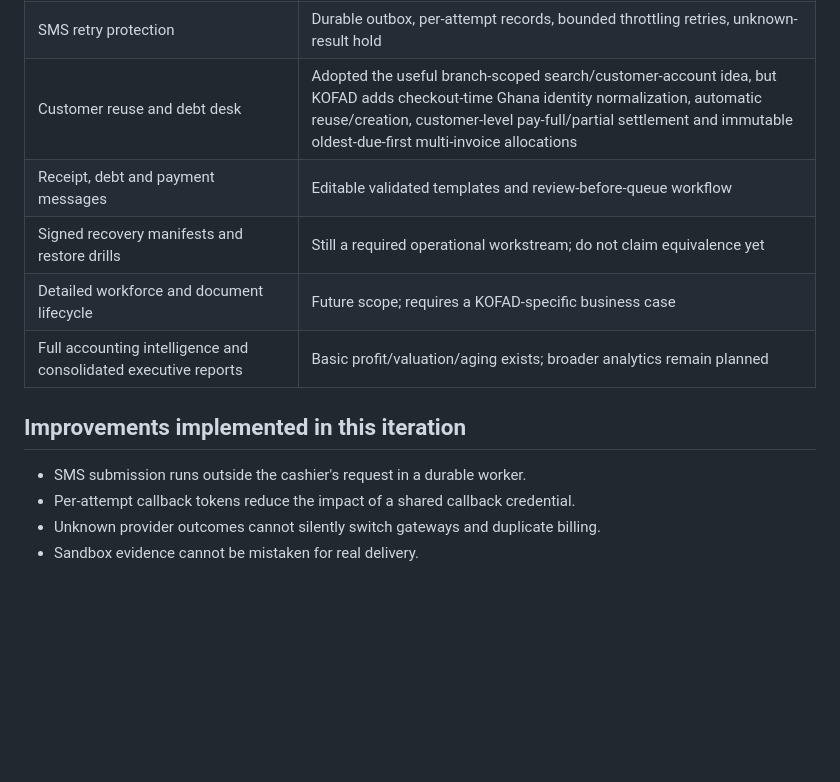
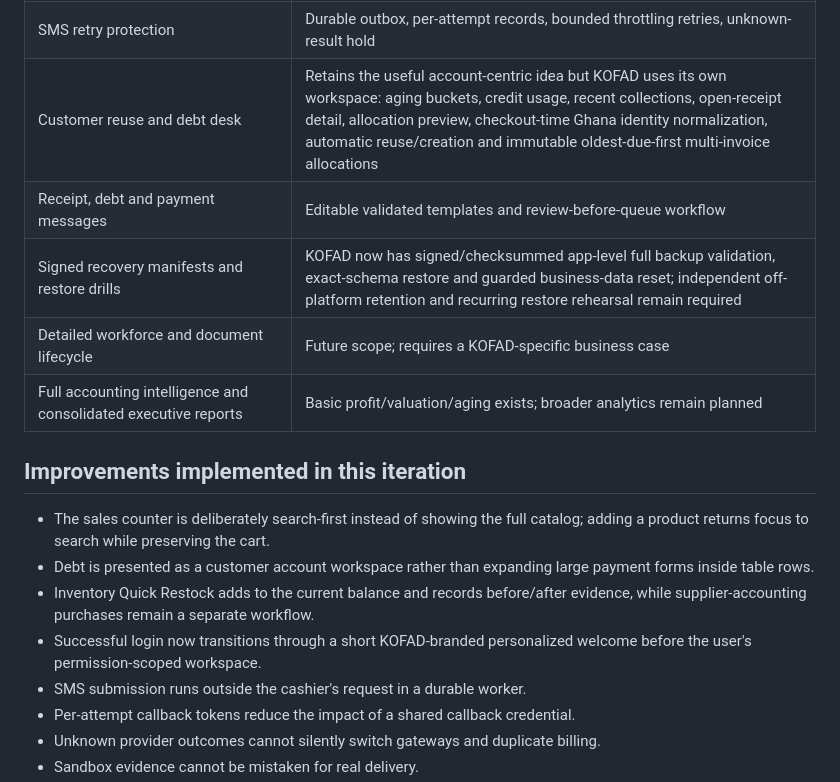
Before and after one commit to Eugene999B/KOFAD, a Markdown page: docs/CHALIN03_REVIEW.md, the part around the change. Drawn GitHub-style; blank space fills up the shorter version.

Commit message:
docs: record premium search debt and restock workflows

```diff
--- a/docs/CHALIN03_REVIEW.md
+++ b/docs/CHALIN03_REVIEW.md
@@ -14,14 +14,18 @@ CHALIN03 covers Spare Parts, Mining, Equipment Sales & Hire, Group Executive con
 | Accepted/delivered/unknown distinctions | Explicit statuses and attempt-scoped, token-authenticated callbacks |
 | Message credit estimates | GSM extension accounting and UTF-16 code-unit handling, including emoji |
 | SMS retry protection | Durable outbox, per-attempt records, bounded throttling retries, unknown-result hold |
-| Customer reuse and debt desk | Adopted the useful branch-scoped search/customer-account idea, but KOFAD adds checkout-time Ghana identity normalization, automatic reuse/creation, customer-level pay-full/partial settlement and immutable oldest-due-first multi-invoice allocations |
+| Customer reuse and debt desk | Retains the useful account-centric idea but KOFAD uses its own workspace: aging buckets, credit usage, recent collections, open-receipt detail, allocation preview, checkout-time Ghana identity normalization, automatic reuse/creation and immutable oldest-due-first multi-invoice allocations |
 | Receipt, debt and payment messages | Editable validated templates and review-before-queue workflow |
-| Signed recovery manifests and restore drills | Still a required operational workstream; do not claim equivalence yet |
+| Signed recovery manifests and restore drills | KOFAD now has signed/checksummed app-level full backup validation, exact-schema restore and guarded business-data reset; independent off-platform retention and recurring restore rehearsal remain required |
 | Detailed workforce and document lifecycle | Future scope; requires a KOFAD-specific business case |
 | Full accounting intelligence and consolidated executive reports | Basic profit/valuation/aging exists; broader analytics remain planned |
 
 ## Improvements implemented in this iteration
 
+- The sales counter is deliberately search-first instead of showing the full catalog; adding a product returns focus to search while preserving the cart.
+- Debt is presented as a customer account workspace rather than expanding large payment forms inside table rows.
+- Inventory Quick Restock adds to the current balance and records before/after evidence, while supplier-accounting purchases remain a separate workflow.
+- Successful login now transitions through a short KOFAD-branded personalized welcome before the user's permission-scoped workspace.
 - SMS submission runs outside the cashier's request in a durable worker.
 - Per-attempt callback tokens reduce the impact of a shared callback credential.
 - Unknown provider outcomes cannot silently switch gateways and duplicate billing.
```
